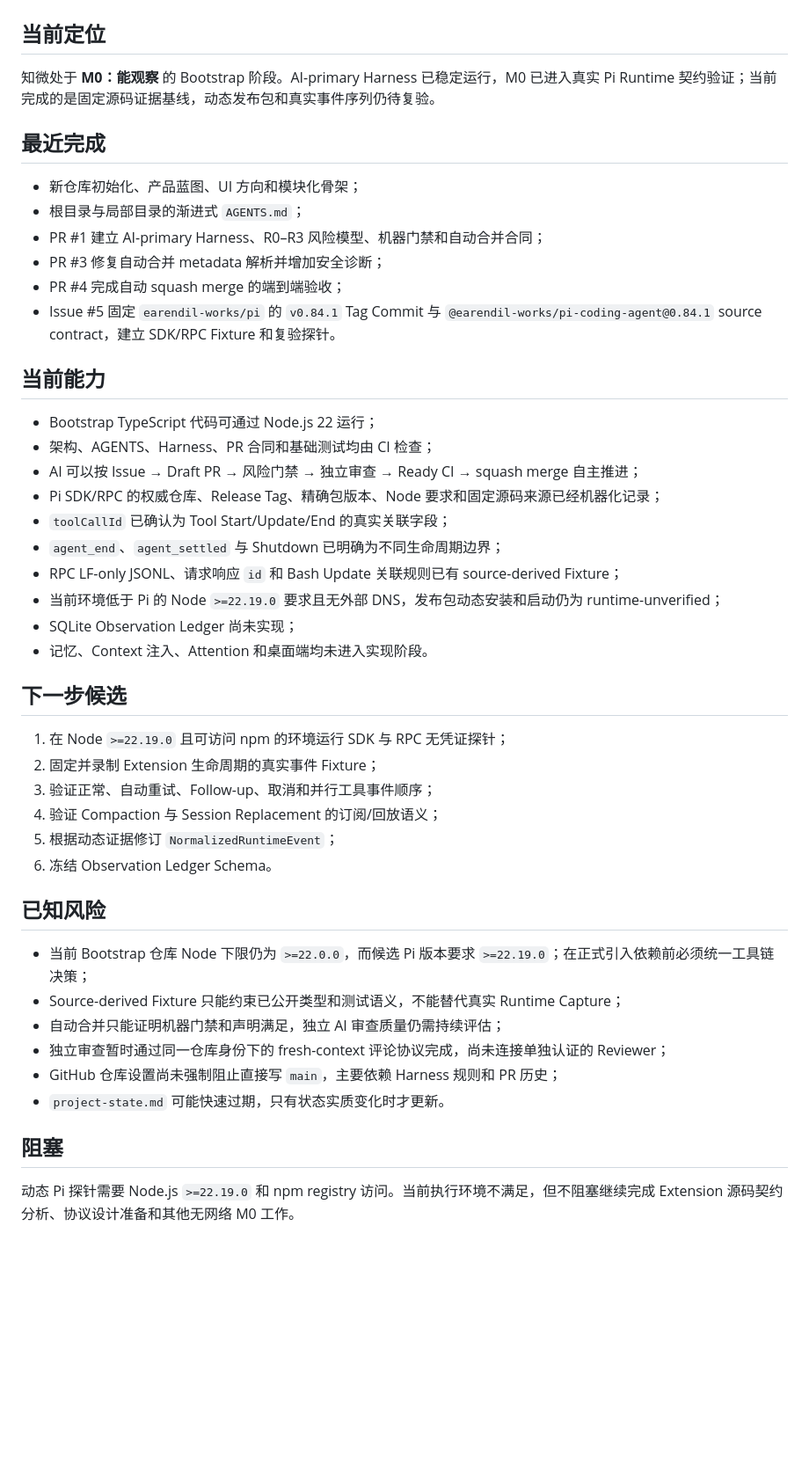
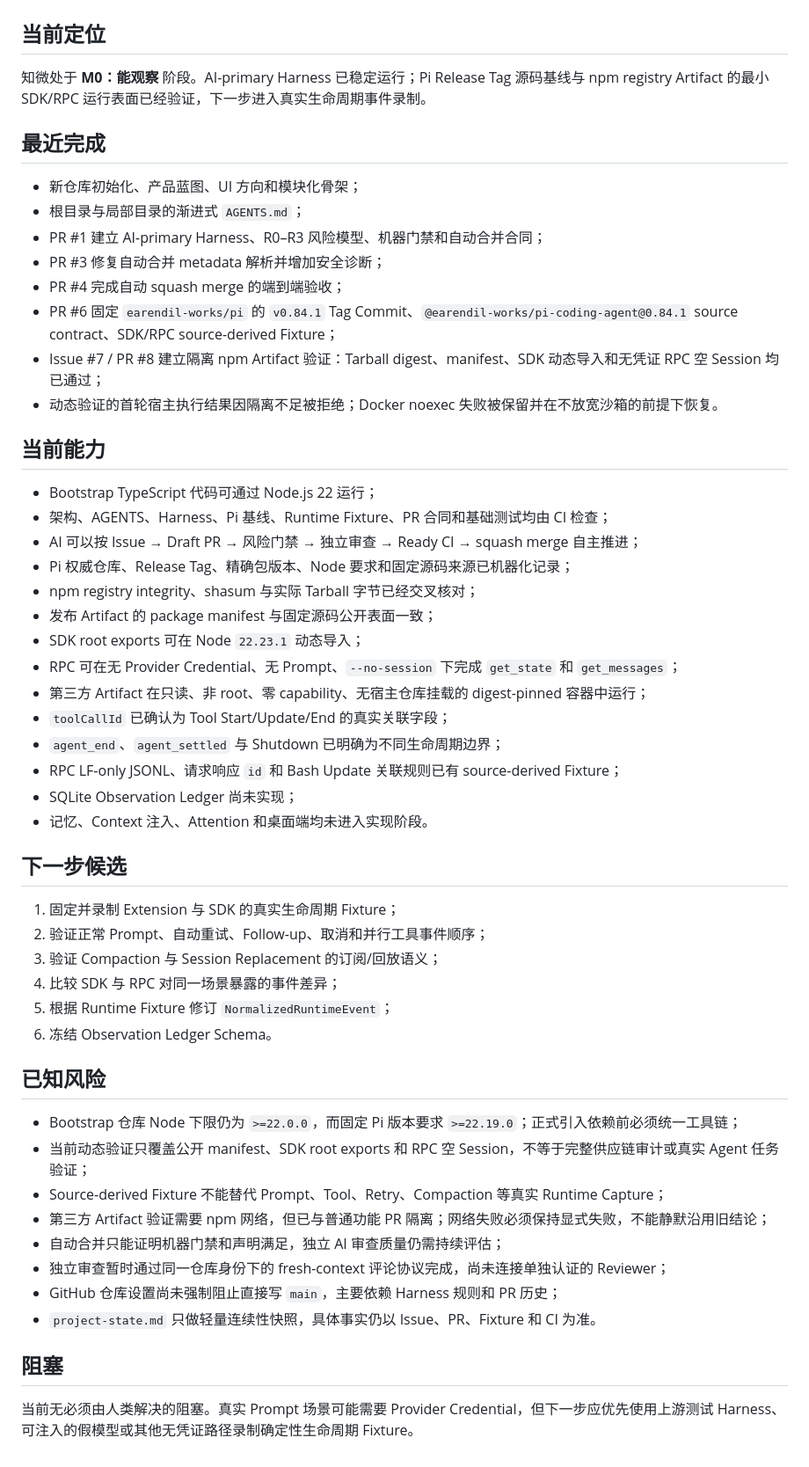
Before and after one commit to ntygod/zhiwei-next, a Markdown page: docs/harness/project-state.md, the part around the change. Shown at 88% size. GitHub-like rendering; blank space fills up the shorter version.

Commit message:
docs(harness): advance M0 to verified Pi Artifact runtime

```diff
--- a/docs/harness/project-state.md
+++ b/docs/harness/project-state.md
@@ -8,7 +8,7 @@ updated: 2026-08-11
 
 ## 当前定位
 
-知微处于 **M0：能观察** 的 Bootstrap 阶段。AI-primary Harness 已稳定运行，M0 已进入真实 Pi Runtime 契约验证；当前完成的是固定源码证据基线，动态发布包和真实事件序列仍待复验。
+知微处于 **M0：能观察** 阶段。AI-primary Harness 已稳定运行；Pi Release Tag 源码基线与 npm registry Artifact 的最小 SDK/RPC 运行表面已经验证，下一步进入真实生命周期事件录制。
 
 ## 最近完成
 
@@ -17,39 +17,47 @@ updated: 2026-08-11
 - PR #1 建立 AI-primary Harness、R0–R3 风险模型、机器门禁和自动合并合同；
 - PR #3 修复自动合并 metadata 解析并增加安全诊断；
 - PR #4 完成自动 squash merge 的端到端验收；
-- Issue #5 固定 `earendil-works/pi` 的 `v0.84.1` Tag Commit 与 `@earendil-works/pi-coding-agent@0.84.1` source contract，建立 SDK/RPC Fixture 和复验探针。
+- PR #6 固定 `earendil-works/pi` 的 `v0.84.1` Tag Commit、`@earendil-works/pi-coding-agent@0.84.1` source contract、SDK/RPC source-derived Fixture；
+- Issue #7 / PR #8 建立隔离 npm Artifact 验证：Tarball digest、manifest、SDK 动态导入和无凭证 RPC 空 Session 均已通过；
+- 动态验证的首轮宿主执行结果因隔离不足被拒绝；Docker noexec 失败被保留并在不放宽沙箱的前提下恢复。
 
 ## 当前能力
 
 - Bootstrap TypeScript 代码可通过 Node.js 22 运行；
-- 架构、AGENTS、Harness、PR 合同和基础测试均由 CI 检查；
+- 架构、AGENTS、Harness、Pi 基线、Runtime Fixture、PR 合同和基础测试均由 CI 检查；
 - AI 可以按 Issue → Draft PR → 风险门禁 → 独立审查 → Ready CI → squash merge 自主推进；
-- Pi SDK/RPC 的权威仓库、Release Tag、精确包版本、Node 要求和固定源码来源已经机器化记录；
+- Pi 权威仓库、Release Tag、精确包版本、Node 要求和固定源码来源已机器化记录；
+- npm registry integrity、shasum 与实际 Tarball 字节已经交叉核对；
+- 发布 Artifact 的 package manifest 与固定源码公开表面一致；
+- SDK root exports 可在 Node `22.23.1` 动态导入；
+- RPC 可在无 Provider Credential、无 Prompt、`--no-session` 下完成 `get_state` 和 `get_messages`；
+- 第三方 Artifact 在只读、非 root、零 capability、无宿主仓库挂载的 digest-pinned 容器中运行；
 - `toolCallId` 已确认为 Tool Start/Update/End 的真实关联字段；
 - `agent_end`、`agent_settled` 与 Shutdown 已明确为不同生命周期边界；
 - RPC LF-only JSONL、请求响应 `id` 和 Bash Update 关联规则已有 source-derived Fixture；
-- 当前环境低于 Pi 的 Node `>=22.19.0` 要求且无外部 DNS，发布包动态安装和启动仍为 runtime-unverified；
 - SQLite Observation Ledger 尚未实现；
 - 记忆、Context 注入、Attention 和桌面端均未进入实现阶段。
 
 ## 下一步候选
 
-1. 在 Node `>=22.19.0` 且可访问 npm 的环境运行 SDK 与 RPC 无凭证探针；
-2. 固定并录制 Extension 生命周期的真实事件 Fixture；
-3. 验证正常、自动重试、Follow-up、取消和并行工具事件顺序；
-4. 验证 Compaction 与 Session Replacement 的订阅/回放语义；
-5. 根据动态证据修订 `NormalizedRuntimeEvent`；
+1. 固定并录制 Extension 与 SDK 的真实生命周期 Fixture；
+2. 验证正常 Prompt、自动重试、Follow-up、取消和并行工具事件顺序；
+3. 验证 Compaction 与 Session Replacement 的订阅/回放语义；
+4. 比较 SDK 与 RPC 对同一场景暴露的事件差异；
+5. 根据 Runtime Fixture 修订 `NormalizedRuntimeEvent`；
 6. 冻结 Observation Ledger Schema。
 
 ## 已知风险
 
-- 当前 Bootstrap 仓库 Node 下限仍为 `>=22.0.0`，而候选 Pi 版本要求 `>=22.19.0`；在正式引入依赖前必须统一工具链决策；
-- Source-derived Fixture 只能约束已公开类型和测试语义，不能替代真实 Runtime Capture；
+- Bootstrap 仓库 Node 下限仍为 `>=22.0.0`，而固定 Pi 版本要求 `>=22.19.0`；正式引入依赖前必须统一工具链；
+- 当前动态验证只覆盖公开 manifest、SDK root exports 和 RPC 空 Session，不等于完整供应链审计或真实 Agent 任务验证；
+- Source-derived Fixture 不能替代 Prompt、Tool、Retry、Compaction 等真实 Runtime Capture；
+- 第三方 Artifact 验证需要 npm 网络，但已与普通功能 PR 隔离；网络失败必须保持显式失败，不能静默沿用旧结论；
 - 自动合并只能证明机器门禁和声明满足，独立 AI 审查质量仍需持续评估；
 - 独立审查暂时通过同一仓库身份下的 fresh-context 评论协议完成，尚未连接单独认证的 Reviewer；
 - GitHub 仓库设置尚未强制阻止直接写 `main`，主要依赖 Harness 规则和 PR 历史；
-- `project-state.md` 可能快速过期，只有状态实质变化时才更新。
+- `project-state.md` 只做轻量连续性快照，具体事实仍以 Issue、PR、Fixture 和 CI 为准。
 
 ## 阻塞
 
-动态 Pi 探针需要 Node.js `>=22.19.0` 和 npm registry 访问。当前执行环境不满足，但不阻塞继续完成 Extension 源码契约分析、协议设计准备和其他无网络 M0 工作。
+当前无必须由人类解决的阻塞。真实 Prompt 场景可能需要 Provider Credential，但下一步应优先使用上游测试 Harness、可注入的假模型或其他无凭证路径录制确定性生命周期 Fixture。
```
